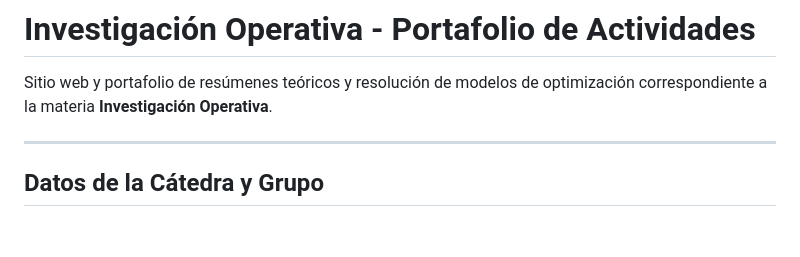
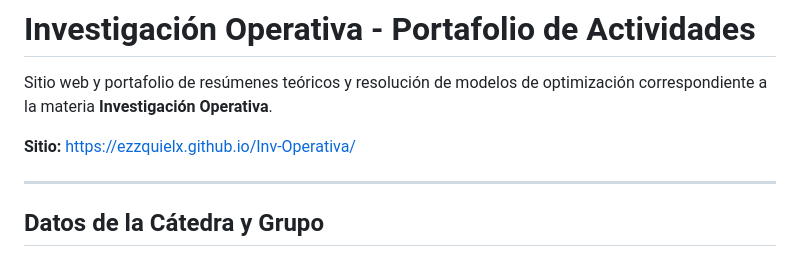
Before and after one commit to ezzquielx/Inv-Operativa, a Markdown page: README.md, the part around the change. GitHub-like rendering; blank space fills up the shorter version.

```diff
--- a/README.md
+++ b/README.md
@@ -1,6 +1,8 @@
 # Investigación Operativa - Portafolio de Actividades
 
 Sitio web y portafolio de resúmenes teóricos y resolución de modelos de optimización correspondiente a la materia **Investigación Operativa**.
+
+**Sitio:** https://ezzquielx.github.io/Inv-Operativa/
 
 ---
 
```
